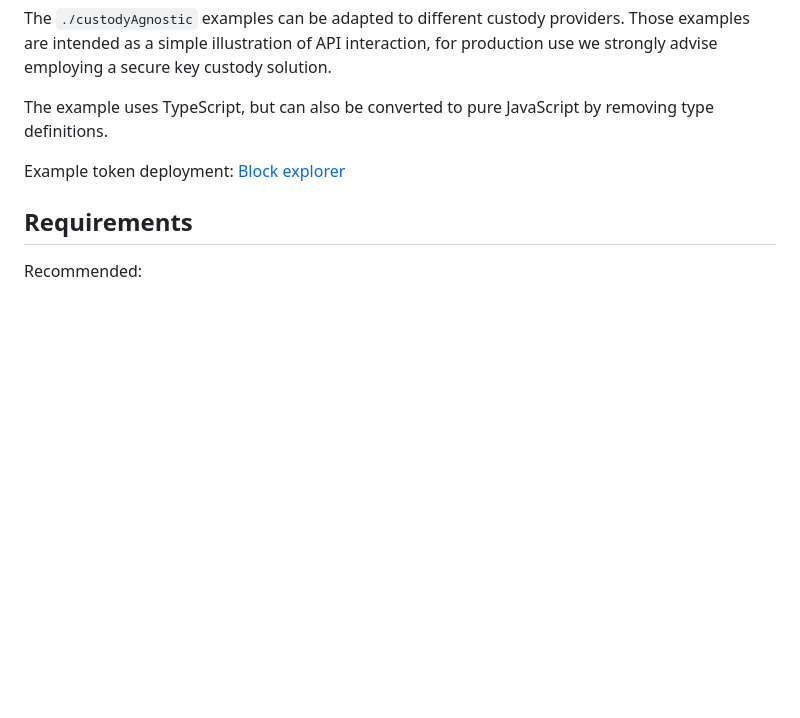
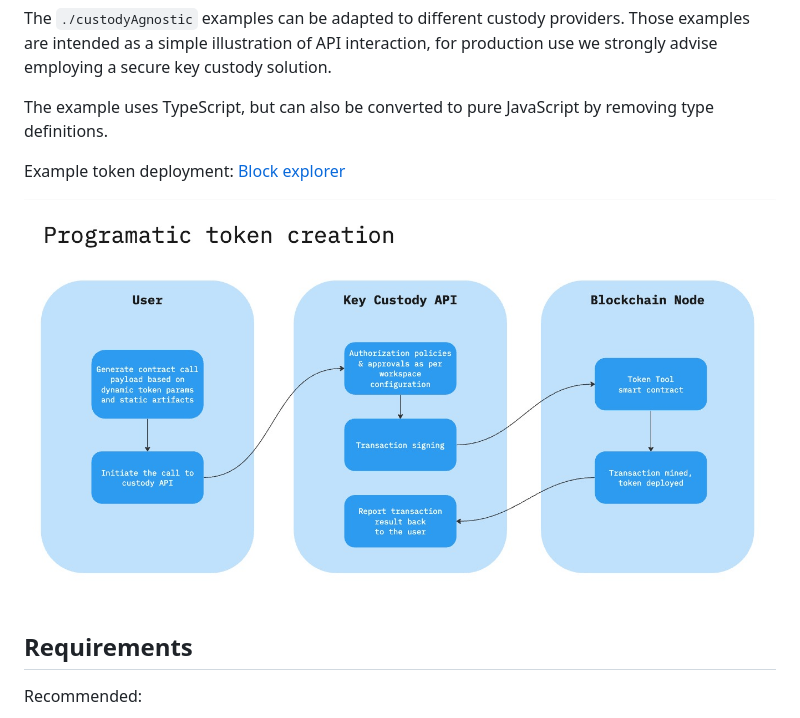
Before and after one commit to bitbond/token-tool-api-examples, a Markdown page: README.md, the part around the change. Rendered like a GitHub page; pictures changed too: docs/creation-diagram.jpg (added); blank space fills up the shorter version.

Commit message:
Add token creation diagram

```diff
--- a/README.md
+++ b/README.md
@@ -11,6 +11,8 @@ The example uses TypeScript, but can also be converted to pure
 JavaScript by removing type definitions.
 
 Example token deployment: [Block explorer](https://mumbai.polygonscan.com/tx/0xd366367005e841cc97e0ffd02002114dfae41222559116b54f56298d45bf057d)
+
+![Token creation diagram](docs/creation-diagram.jpg)
 
 ## Requirements
 Recommended:
```
